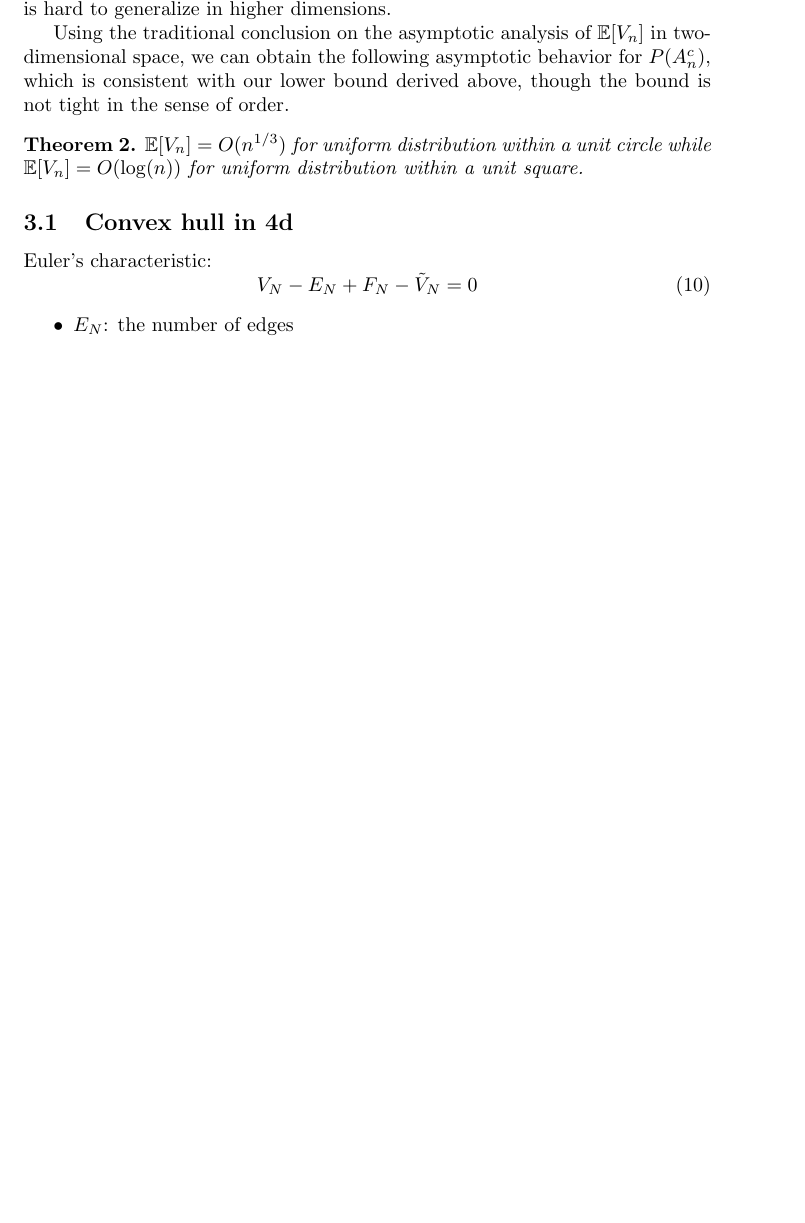
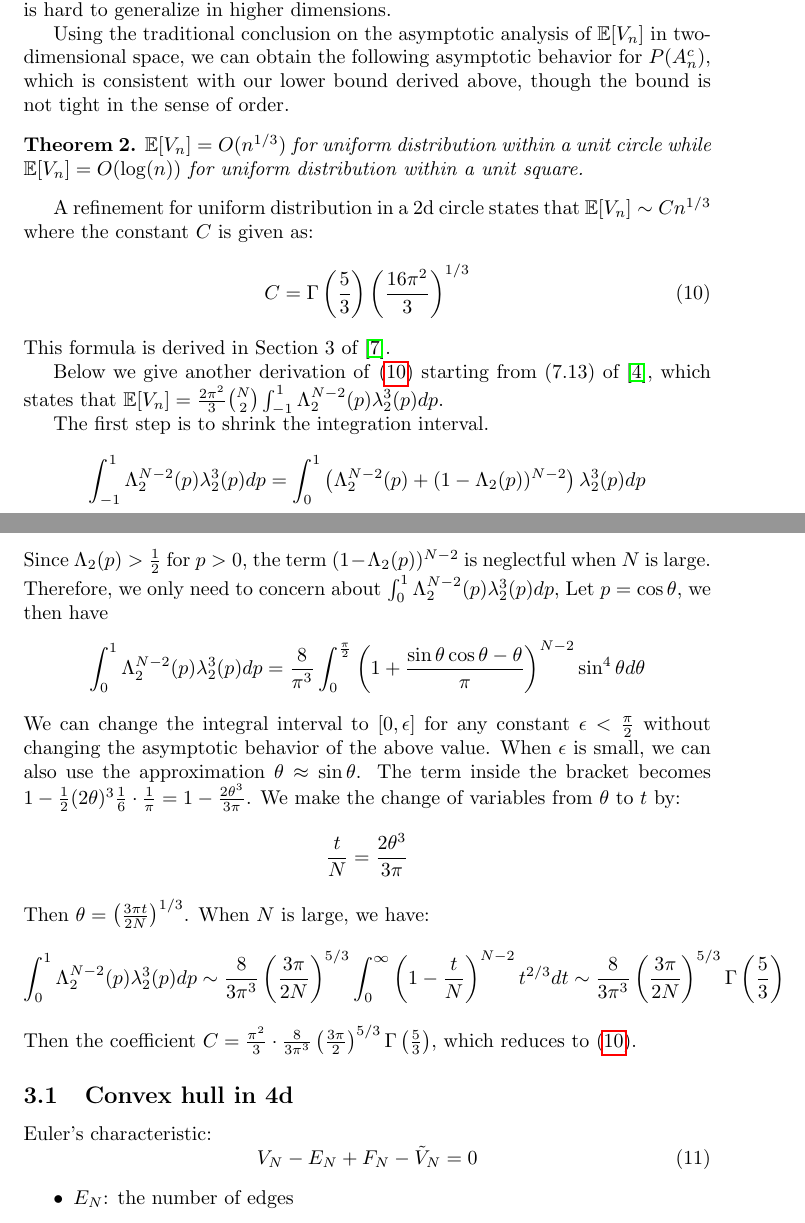
Before and after one commit to zhaofeng-shu33/research_info_related_notes, a LaTeX document (convex_hull/w1.tex): part of page 4 of 6 before the commit and two parts of pages 4 and 5 of 7 after it, the two joined at a grey line, cut so that both start at the same text, the shorter picture padded with empty space. Compiled offline with pdfLaTeX.

Commit message:
add deduction

```diff
--- a/convex_hull/w1.tex
+++ b/convex_hull/w1.tex
@@ -325,6 +325,62 @@ not tight in the sense of order.
     $\E[V_n] = O(\log(n))$ for uniform distribution
     within a unit square.
 \end{theorem}
+A refinement for uniform distribution in a 2d circle states that $\E[V_n] \sim C n^{1/3}$ where
+the constant $C$ is given as:
+\begin{equation}\label{eq:Cn3}
+    C = \Gamma\left(\frac{5}{3}\right) \left(\frac{16\pi^2}{3}
+    \right)^{1/3}
+\end{equation}
+This formula is derived in
+Section 3 of \cite{renyi1963konvexe}.
+
+Below we give another derivation of
+\eqref{eq:Cn3} starting from (7.13)
+of \cite{efron1965convex}, which states that
+$\E[V_n] = \frac{2\pi^2}{3}\binom{N}{2}
+\int_{-1}^{1} \Lambda_2^{N-2}(p)\lambda_2^3(p)dp$.
+
+The first step is to shrink the integration interval.
+\begin{align*}
+    \int_{-1}^{1} \Lambda_2^{N-2}(p)\lambda_2^3(p)dp
+    &=\int_{0}^{1} \left(\Lambda_2^{N-2}(p)
+    +(1-\Lambda_2(p))^{N-2}\right)\lambda_2^3(p)dp
+\end{align*}
+Since $\Lambda_2(p) > \frac{1}{2}$ for $p>0$, the term
+$(1-\Lambda_2(p))^{N-2}$ is neglectful when
+$N$ is large.
+Therefore, we only need to concern about
+$\int_{0}^{1} \Lambda_2^{N-2}(p)\lambda_2^3(p)dp$,
+Let $p=\cos\theta$, we then have
+\begin{align*}
+    \int_{0}^{1} \Lambda_2^{N-2}(p)\lambda_2^3(p)dp
+    &=\frac{8}{\pi^3}\int_{0}^{\frac{\pi}{2}}
+    \left(1+\frac{\sin\theta\cos\theta - \theta}{\pi}\right)^{N-2}
+    \sin^4 \theta d\theta
+\end{align*}
+We can change the integral interval to $[0, \epsilon]$
+for any constant $\epsilon<\frac{\pi}{2}$ without changing
+the asymptotic behavior of the above value.
+When $\epsilon$ is small, we can also use the approximation
+$\theta \approx \sin\theta$. The term inside
+the bracket becomes $1-\frac{1}{2}(2\theta)^3\frac{1}{6}\cdot \frac{1}{\pi}
+=1-\frac{2\theta^3}{3\pi}$. We make the change
+of variables from $\theta$ to $t$ by:
+\begin{align*}
+    \frac{t}{N} = \frac{2\theta^3}{3\pi}
+\end{align*}
+Then $\theta = \left(\frac{3\pi t}{2N}\right)^{1/3}$.
+When $N$ is large, we have:
+\begin{align*}
+\int_{0}^{1} \Lambda_2^{N-2}(p)\lambda_2^3(p)dp
+\sim \frac{8}{3\pi^3} \left(\frac{3\pi}{2N}\right)^{5/3}\int_0^{\infty}
+\left(1-\frac{t}{N}\right)^{N-2}t^{2/3}dt
+\sim\frac{8}{3\pi^3} \left(\frac{3\pi}{2N}\right)^{5/3}
+\Gamma\left(\frac{5}{3}\right)
+\end{align*}
+Then the coefficient $C=\frac{\pi^2}{3}\cdot\frac{8}{3\pi^3} \left(\frac{3\pi}{2}\right)^{5/3}
+\Gamma\left(\frac{5}{3}\right)$,
+which reduces to \eqref{eq:Cn3}.
 \subsection{Convex hull in 4d}
 Euler's characteristic:
 \begin{equation}
```
